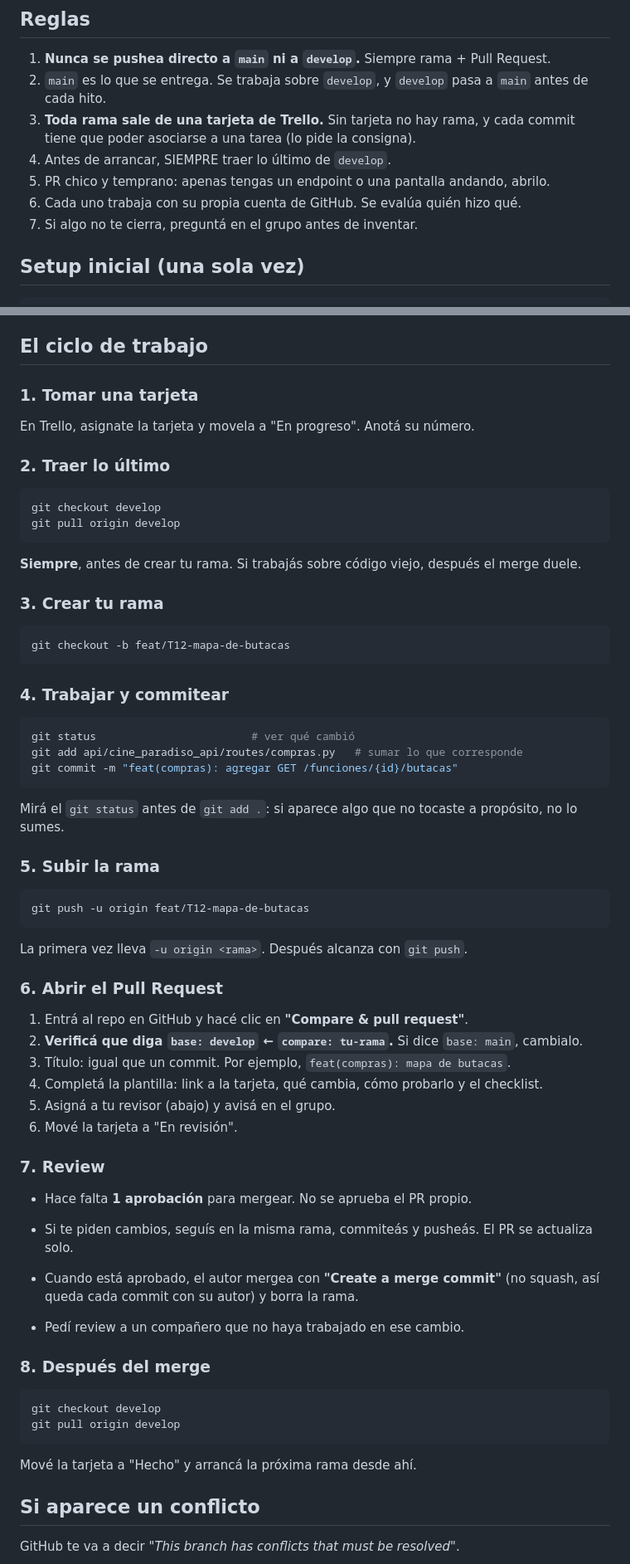
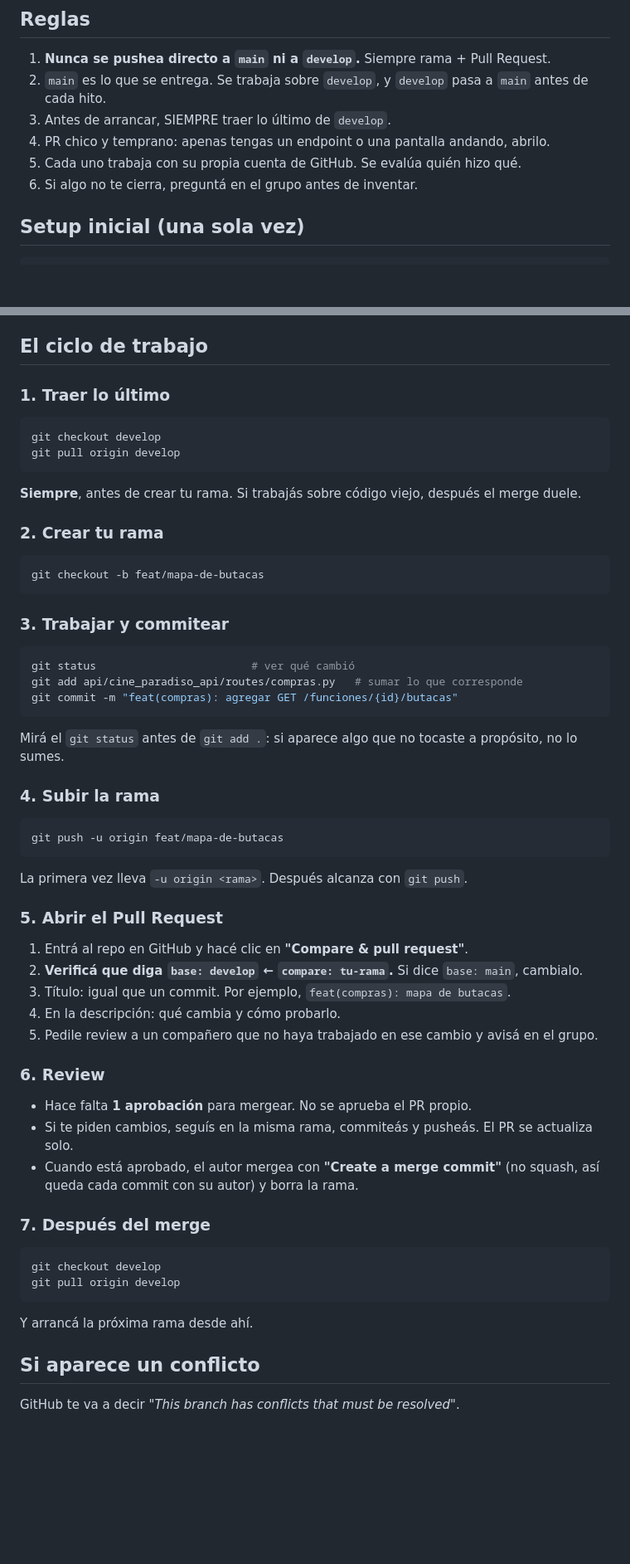
Before and after one commit to RenzoPS/cine-paradiso, a Markdown page: CONTRIBUTING.md, 2 parts joined by grey strips. Shown at 83% size. GitHub-like rendering; blank space fills up the shorter version.

````diff
--- a/CONTRIBUTING.md
+++ b/CONTRIBUTING.md
@@ -7,12 +7,10 @@ Guía para el equipo. Si nunca usaste git, seguí los pasos tal cual están.
 1. **Nunca se pushea directo a `main` ni a `develop`.** Siempre rama + Pull Request.
 2. `main` es lo que se entrega. Se trabaja sobre `develop`, y `develop` pasa a
    `main` antes de cada hito.
-3. **Toda rama sale de una tarjeta de Trello.** Sin tarjeta no hay rama, y
-   cada commit tiene que poder asociarse a una tarea (lo pide la consigna).
-4. Antes de arrancar, SIEMPRE traer lo último de `develop`.
-5. PR chico y temprano: apenas tengas un endpoint o una pantalla andando, abrilo.
-6. Cada uno trabaja con su propia cuenta de GitHub. Se evalúa quién hizo qué.
-7. Si algo no te cierra, preguntá en el grupo antes de inventar.
+3. Antes de arrancar, SIEMPRE traer lo último de `develop`.
+4. PR chico y temprano: apenas tengas un endpoint o una pantalla andando, abrilo.
+5. Cada uno trabaja con su propia cuenta de GitHub. Se evalúa quién hizo qué.
+6. Si algo no te cierra, preguntá en el grupo antes de inventar.
 
 ## Setup inicial (una sola vez)
 
@@ -100,11 +98,7 @@ feat: todo el tp
 
 ## El ciclo de trabajo
 
-### 1. Tomar una tarjeta
-
-En Trello, asignate la tarjeta y movela a "En progreso". Anotá su número.
-
-### 2. Traer lo último
+### 1. Traer lo último
 
 ```bash
 git checkout develop
@@ -114,13 +108,13 @@ git pull origin develop
 **Siempre**, antes de crear tu rama. Si trabajás sobre código viejo, después
 el merge duele.
 
-### 3. Crear tu rama
+### 2. Crear tu rama
 
 ```bash
-git checkout -b feat/T12-mapa-de-butacas
+git checkout -b feat/mapa-de-butacas
 ```
 
-### 4. Trabajar y commitear
+### 3. Trabajar y commitear
 
 ```bash
 git status                        # ver qué cambió
@@ -131,40 +125,37 @@ git commit -m "feat(compras): agregar GET /funciones/{id}/butacas"
 Mirá el `git status` antes de `git add .`: si aparece algo que no tocaste a
 propósito, no lo sumes.
 
-### 5. Subir la rama
+### 4. Subir la rama
 
 ```bash
-git push -u origin feat/T12-mapa-de-butacas
+git push -u origin feat/mapa-de-butacas
 ```
 
 La primera vez lleva `-u origin <rama>`. Después alcanza con `git push`.
 
-### 6. Abrir el Pull Request
+### 5. Abrir el Pull Request
 
 1. Entrá al repo en GitHub y hacé clic en **"Compare & pull request"**.
 2. **Verificá que diga `base: develop` ← `compare: tu-rama`.** Si dice `base: main`, cambialo.
 3. Título: igual que un commit. Por ejemplo, `feat(compras): mapa de butacas`.
-4. Completá la plantilla: link a la tarjeta, qué cambia, cómo probarlo y el checklist.
-5. Asigná a tu revisor (abajo) y avisá en el grupo.
-6. Mové la tarjeta a "En revisión".
+4. En la descripción: qué cambia y cómo probarlo.
+5. Pedile review a un compañero que no haya trabajado en ese cambio y avisá en el grupo.
 
-### 7. Review
+### 6. Review
 
 - Hace falta **1 aprobación** para mergear. No se aprueba el PR propio.
 - Si te piden cambios, seguís en la misma rama, commiteás y pusheás. El PR se actualiza solo.
 - Cuando está aprobado, el autor mergea con **"Create a merge commit"** (no
   squash, así queda cada commit con su autor) y borra la rama.
 
-- Pedí review a un compañero que no haya trabajado en ese cambio.
-
-### 8. Después del merge
+### 7. Después del merge
 
 ```bash
 git checkout develop
 git pull origin develop
 ```
 
-Mové la tarjeta a "Hecho" y arrancá la próxima rama desde ahí.
+Y arrancá la próxima rama desde ahí.
 
 ## Si aparece un conflicto
 
````
Also changed, not shown: other parts of CONTRIBUTING.md (+7 -7 lines), .github/pull_request_template.md (deleted, +0 -21 lines), README.md (+0 -2 lines).
